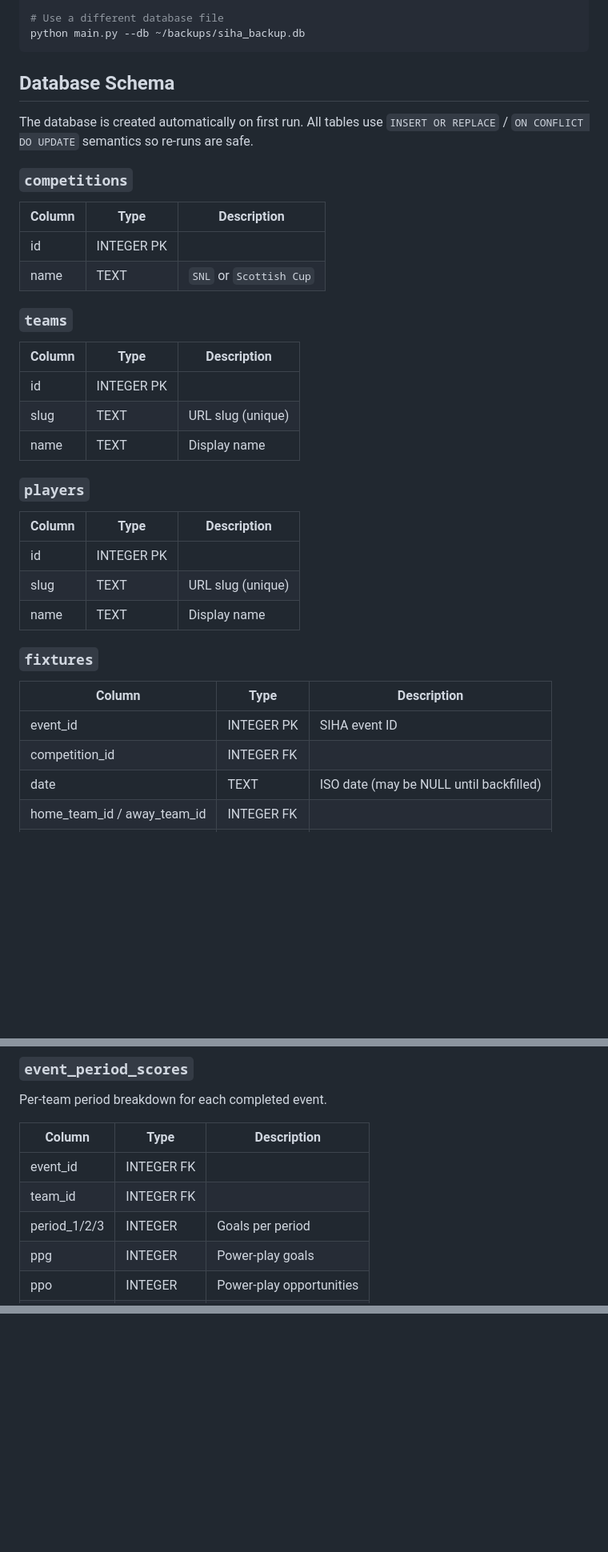
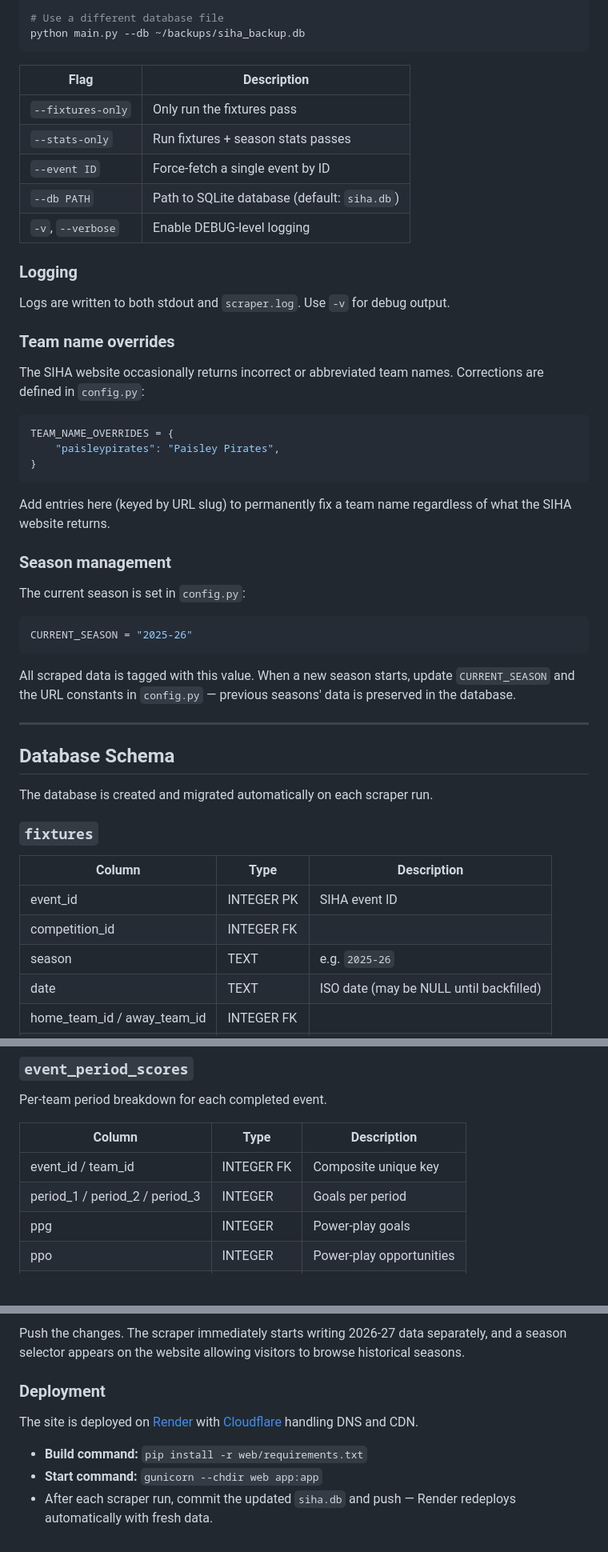
Before and after one commit to kalh96/ice-hockey-scrape, a Markdown page: README.md, 3 parts joined by grey strips. Shown at 80% size. GitHub-like rendering; blank space fills up the shorter version.

````diff
--- a/README.md
+++ b/README.md
@@ -59,35 +80,52 @@ python main.py --event 17434 --verbose
 python main.py --db ~/backups/siha_backup.db
 ```
 
+| Flag | Description |
+|------|-------------|
+| `--fixtures-only` | Only run the fixtures pass |
+| `--stats-only` | Run fixtures + season stats passes |
+| `--event ID` | Force-fetch a single event by ID |
+| `--db PATH` | Path to SQLite database (default: `siha.db`) |
+| `-v`, `--verbose` | Enable DEBUG-level logging |
+
+### Logging
+
+Logs are written to both stdout and `scraper.log`. Use `-v` for debug output.
+
+### Team name overrides
+
+The SIHA website occasionally returns incorrect or abbreviated team names. Corrections are defined in `config.py`:
+
+```python
+TEAM_NAME_OVERRIDES = {
+    "paisleypirates": "Paisley Pirates",
+}
+```
+
+Add entries here (keyed by URL slug) to permanently fix a team name regardless of what the SIHA website returns.
+
+### Season management
+
+The current season is set in `config.py`:
+
+```python
+CURRENT_SEASON = "2025-26"
+```
+
+All scraped data is tagged with this value. When a new season starts, update `CURRENT_SEASON` and the URL constants in `config.py` — previous seasons' data is preserved in the database.
+
+---
+
 ## Database Schema
 
-The database is created automatically on first run. All tables use `INSERT OR REPLACE` / `ON CONFLICT DO UPDATE` semantics so re-runs are safe.
-
-### `competitions`
-| Column | Type | Description |
-|--------|------|-------------|
-| id | INTEGER PK | |
-| name | TEXT | `SNL` or `Scottish Cup` |
-
-### `teams`
-| Column | Type | Description |
-|--------|------|-------------|
-| id | INTEGER PK | |
-| slug | TEXT | URL slug (unique) |
-| name | TEXT | Display name |
-
-### `players`
-| Column | Type | Description |
-|--------|------|-------------|
-| id | INTEGER PK | |
-| slug | TEXT | URL slug (unique) |
-| name | TEXT | Display name |
+The database is created and migrated automatically on each scraper run.
 
 ### `fixtures`
 | Column | Type | Description |
 |--------|------|-------------|
 | event_id | INTEGER PK | SIHA event ID |
 | competition_id | INTEGER FK | |
+| season | TEXT | e.g. `2025-26` |
 | date | TEXT | ISO date (may be NULL until backfilled) |
 | home_team_id / away_team_id | INTEGER FK | |
 | home_score / away_score | INTEGER | NULL for scheduled fixtures |
@@ -100,9 +138,8 @@ Per-team period breakdown for each completed event.
 
 | Column | Type | Description |
 |--------|------|-------------|
-| event_id | INTEGER FK | |
-| team_id | INTEGER FK | |
-| period_1/2/3 | INTEGER | Goals per period |
+| event_id / team_id | INTEGER FK | Composite unique key |
+| period_1 / period_2 / period_3 | INTEGER | Goals per period |
 | ppg | INTEGER | Power-play goals |
 | ppo | INTEGER | Power-play opportunities |
 | outcome | TEXT | `win` / `loss` |
@@ -173,0 +303,9 @@ Logs are written to both stdout and `scraper.log`. Use `-v` for debug output inc
+Push the changes. The scraper immediately starts writing 2026-27 data separately, and a season selector appears on the website allowing visitors to browse historical seasons.
+
+### Deployment
+
+The site is deployed on [Render](https://render.com) with [Cloudflare](https://cloudflare.com) handling DNS and CDN.
+
+- **Build command:** `pip install -r web/requirements.txt`
+- **Start command:** `gunicorn --chdir web app:app`
+- After each scraper run, commit the updated `siha.db` and push — Render redeploys automatically with fresh data.
````
Also changed, not shown: other parts of README.md (+166 -53 lines).
